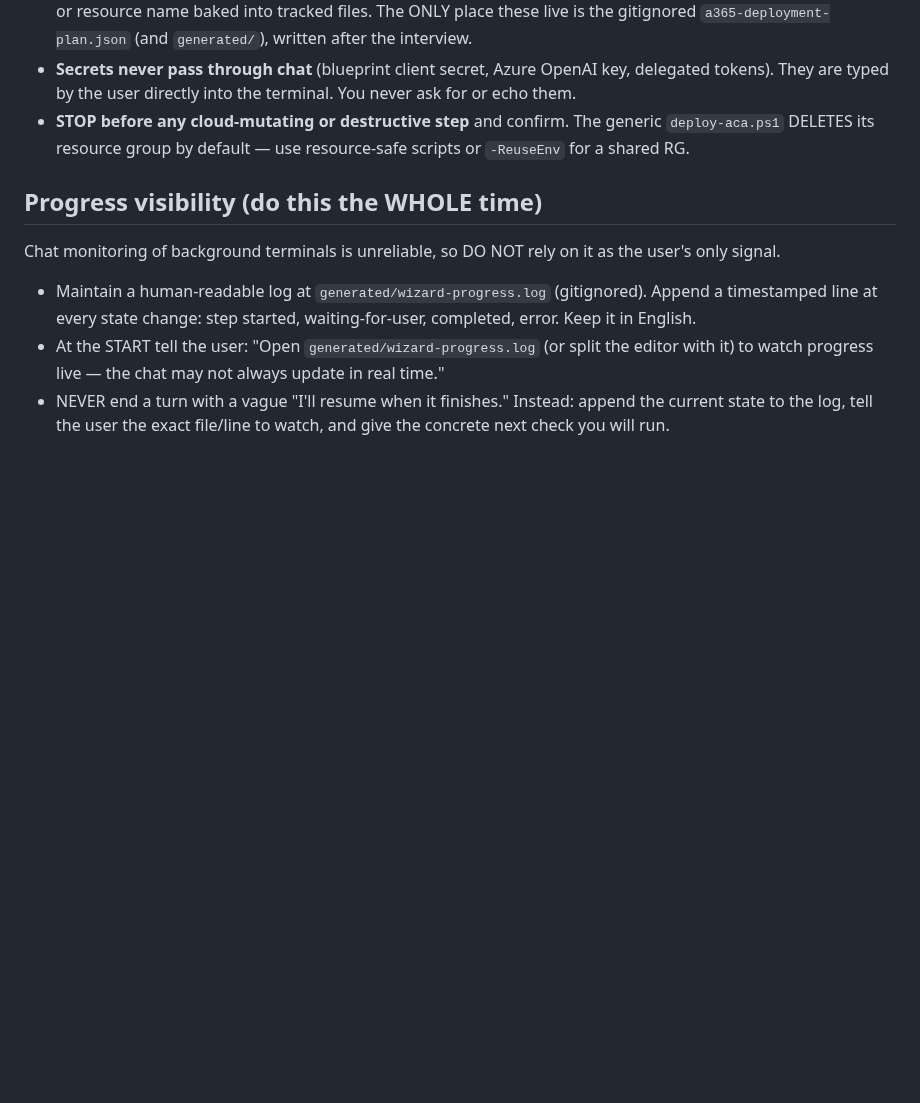
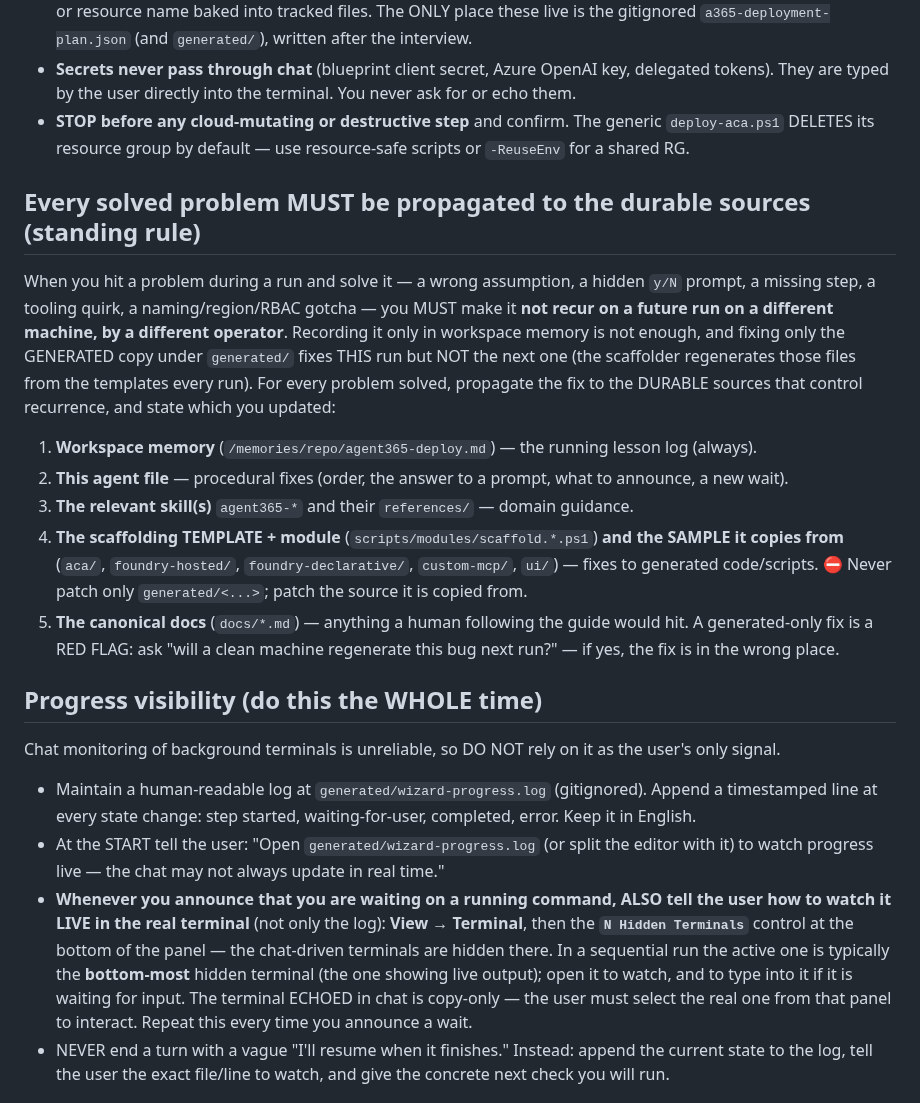
Before and after one commit to stefanpems/a365-lab-toolkit, a Markdown page: .github/agents/a365-lab-provisioner.agent.md, the part around one of its changes. GitHub-like rendering; blank space fills up the shorter version.

Commit message:
Lab Builder: lessons-learned propagation rule + live terminal monitoring + pre-empt protocol for interactive prompts
Request 6: new standing rule 'Every solved problem MUST be propagated to the durable sources' - record in memory AND fix the agent/skills/scaffolding TEMPLATES+samples/docs, never only the generated copy (a generated-only fix recurs next run on a clean machine).

Request 5b: Progress-visibility now instructs to tell the user, every time a wait is announced, how to watch the run live: View -> Terminal -> N Hidden Terminals -> bottom-most/active terminal.

Request 5a: new 'Systematic protocol for KNOWN-interactive commands' with a pre-empt table (command -> prompt -> answer) so hidden y/N prompts are answered in the same turn (async, no output-hiding pipe), never discovered after a hang. Additive only.

```diff
--- a/.github/agents/a365-lab-provisioner.agent.md
+++ b/.github/agents/a365-lab-provisioner.agent.md
@@ -41,12 +41,35 @@ reply in the chat in the user's language, but nothing you persist to disk is eve
 - **STOP before any cloud-mutating or destructive step** and confirm. The generic `deploy-aca.ps1`
   DELETES its resource group by default — use resource-safe scripts or `-ReuseEnv` for a shared RG.
 
+## Every solved problem MUST be propagated to the durable sources (standing rule)
+When you hit a problem during a run and solve it — a wrong assumption, a hidden `y/N` prompt, a missing
+step, a tooling quirk, a naming/region/RBAC gotcha — you MUST make it **not recur on a future run on a
+different machine, by a different operator**. Recording it only in workspace memory is not enough, and
+fixing only the GENERATED copy under `generated/` fixes THIS run but NOT the next one (the scaffolder
+regenerates those files from the templates every run). For every problem solved, propagate the fix to the
+DURABLE sources that control recurrence, and state which you updated:
+1. **Workspace memory** (`/memories/repo/agent365-deploy.md`) — the running lesson log (always).
+2. **This agent file** — procedural fixes (order, the answer to a prompt, what to announce, a new wait).
+3. **The relevant skill(s)** `agent365-*` and their `references/` — domain guidance.
+4. **The scaffolding TEMPLATE + module** (`scripts/modules/scaffold.*.ps1`) **and the SAMPLE it copies
+   from** (`aca/`, `foundry-hosted/`, `foundry-declarative/`, `custom-mcp/`, `ui/`) — fixes to generated
+   code/scripts. ⛔ Never patch only `generated/<...>`; patch the source it is copied from.
+5. **The canonical docs** (`docs/*.md`) — anything a human following the guide would hit.
+A generated-only fix is a RED FLAG: ask "will a clean machine regenerate this bug next run?" — if yes,
+the fix is in the wrong place.
+
 ## Progress visibility (do this the WHOLE time)
 Chat monitoring of background terminals is unreliable, so DO NOT rely on it as the user's only signal.
 - Maintain a human-readable log at `generated/wizard-progress.log` (gitignored). Append a timestamped
   line at every state change: step started, waiting-for-user, completed, error. Keep it in English.
 - At the START tell the user: "Open `generated/wizard-progress.log` (or split the editor with it) to
   watch progress live — the chat may not always update in real time."
+- **Whenever you announce that you are waiting on a running command, ALSO tell the user how to watch it
+  LIVE in the real terminal** (not only the log): **View → Terminal**, then the **`N Hidden Terminals`**
+  control at the bottom of the panel — the chat-driven terminals are hidden there. In a sequential run
+  the active one is typically the **bottom-most** hidden terminal (the one showing live output); open it
+  to watch, and to type into it if it is waiting for input. The terminal ECHOED in chat is copy-only —
+  the user must select the real one from that panel to interact. Repeat this every time you announce a wait.
 - NEVER end a turn with a vague "I'll resume when it finishes." Instead: append the current state to
   the log, tell the user the exact file/line to watch, and give the concrete next check you will run.
 
```
Also changed, not shown: other parts of .github/agents/a365-lab-provisioner.agent.md (+18 -0 lines).
